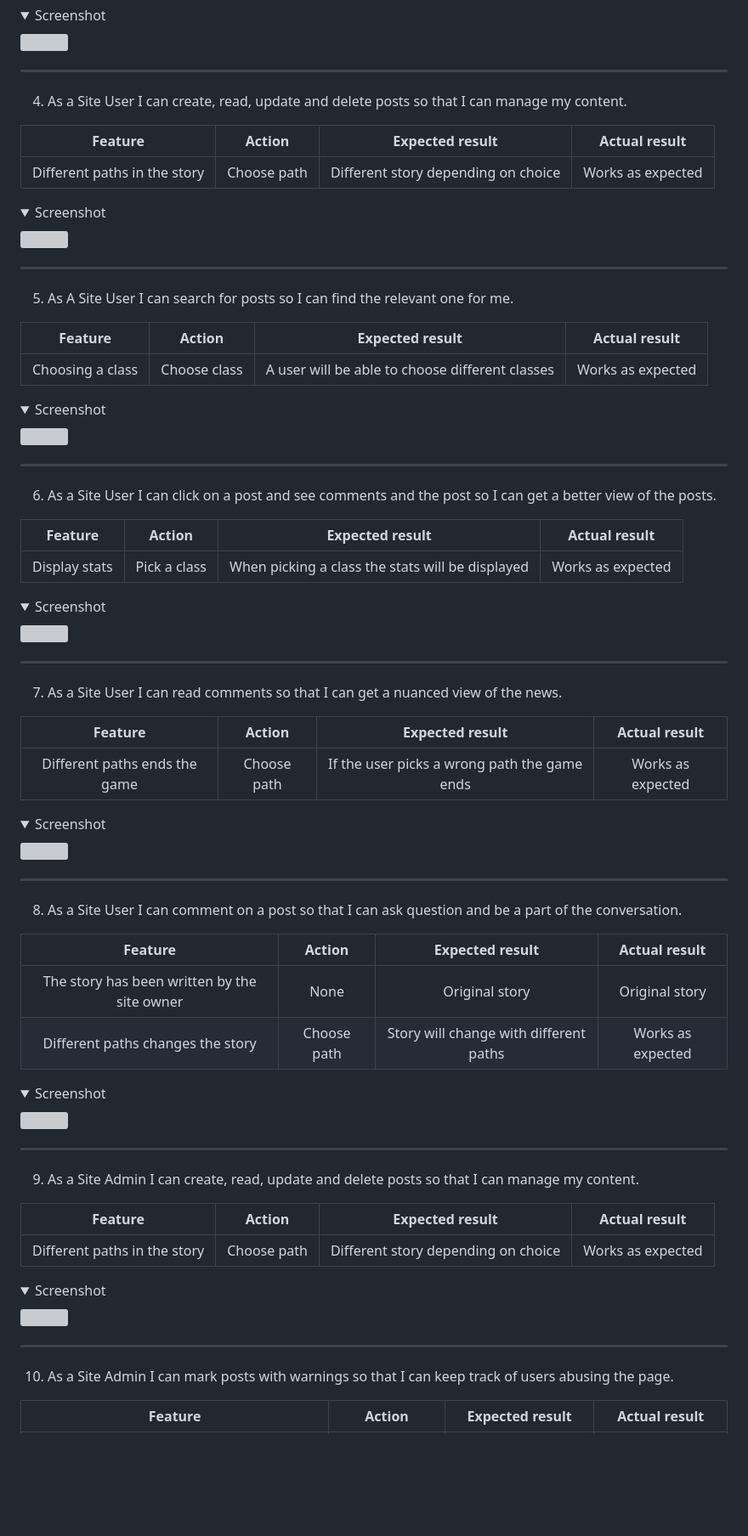
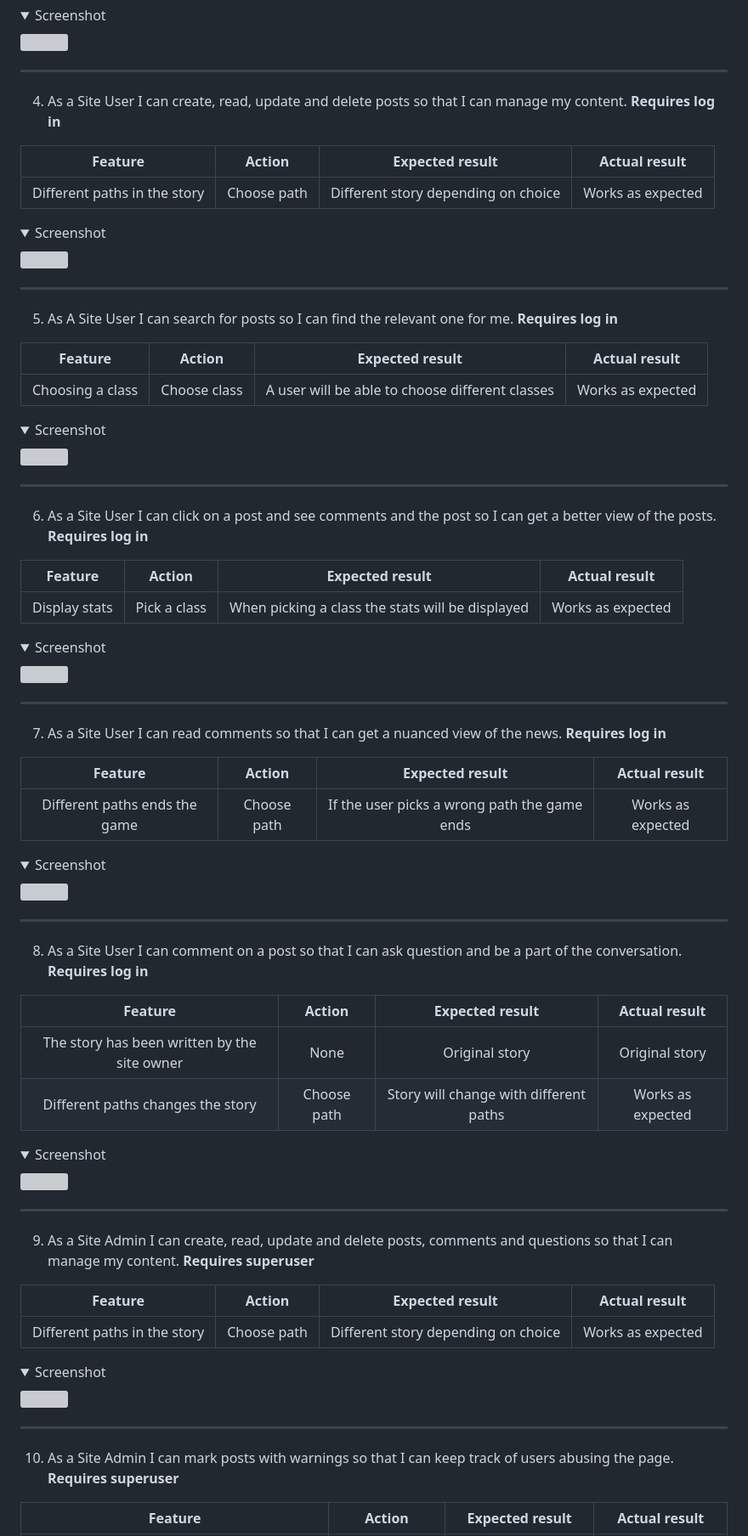
Before and after one commit to Charlie9009/CI_PP4_BLOG, a Markdown page: README.md, the part around the change printed below. Shown: that part at 85% size. GitHub-like rendering; folded sections open; blank space fills up the shorter version; grey boxes are pictures that could not be loaded.

```diff
--- a/README.md
+++ b/README.md
@@ -535,6 +535,7 @@ refresh-toc -->
 
 
 4. As a Site User I can create, read, update and delete posts so that I can manage my content.
+**Requires log in**
 
 |             Feature           |        Action        |                 Expected result                    |   Actual result     |
 |            :----------:       |    :------------:    |               :-----------------:                  | :---------------:   |
@@ -546,8 +547,7 @@ refresh-toc -->
 
 
 5. As A Site User I can search for posts so I can find the relevant one for me.
-
-
+**Requires log in**
 
 |             Feature           |        Action        |                 Expected result                    |   Actual result     |
 |            :----------:       |    :------------:    |               :-----------------:                  | :---------------:   |
@@ -559,6 +559,7 @@ refresh-toc -->
 
 
 6. As a Site User I can click on a post and see comments and the post so I can get a better view of the posts.
+**Requires log in**
 
 |             Feature           |        Action        |                 Expected result                    |   Actual result     |
 |            :----------:       |    :------------:    |               :-----------------:                  | :---------------:   |
@@ -570,6 +571,7 @@ refresh-toc -->
 
 
 7. As a Site User I can read comments so that I can get a nuanced view of the news.
+**Requires log in**
 
 |             Feature           |        Action        |                 Expected result                    |   Actual result     |
 |            :----------:       |    :------------:    |               :-----------------:                  | :---------------:   |
@@ -581,6 +583,7 @@ refresh-toc -->
 
 
 8. As a Site User I can comment on a post so that I can ask question and be a part of the conversation.
+**Requires log in**
 
 |             Feature           |        Action        |                 Expected result                    |   Actual result     |
 |            :----------:       |    :------------:    |               :-----------------:                  | :---------------:   |
@@ -592,7 +595,8 @@ refresh-toc -->
 <hr>
 
 
-9. As a Site Admin I can create, read, update and delete posts so that I can manage my content.
+9. As a Site Admin I can create, read, update and delete posts, comments and questions so that I can manage my content.
+**Requires superuser**
 
 |             Feature           |        Action        |                 Expected result                    |   Actual result     |
 |            :----------:       |    :------------:    |               :-----------------:                  | :---------------:   |
@@ -604,6 +608,7 @@ refresh-toc -->
 
 
 10. As a Site Admin I can mark posts with warnings so that I can keep track of users abusing the page.
+**Requires superuser**
 
 |             Feature           |        Action        |                 Expected result                    |   Actual result     |
 |            :----------:       |    :------------:    |               :-----------------:                  | :---------------:   |
```
Also changed, not shown: other parts of README.md (+3 -1 lines), docs/features/user_story_1.JPG (added).
